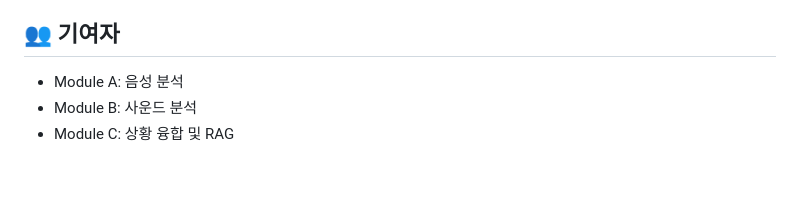
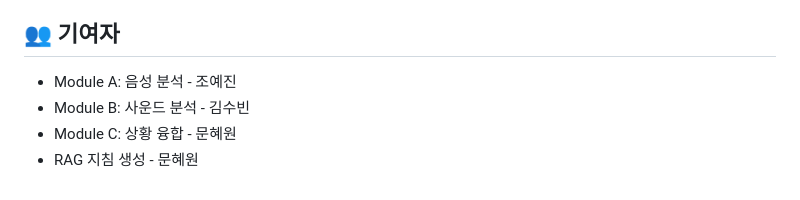
Before and after one commit to Esther021004/SilverSenseAI, a Markdown page: README.md, the part around the change. Rendered like a GitHub page.

```diff
--- a/README.md
+++ b/README.md
@@ -344,6 +344,7 @@ python test_stt.py temp_media/test_audio.wav
 
 ## 👥 기여자
 
-- Module A: 음성 분석
-- Module B: 사운드 분석
-- Module C: 상황 융합 및 RAG
+- Module A: 음성 분석 - 조예진
+- Module B: 사운드 분석 - 김수빈
+- Module C: 상황 융합 - 문혜원
+- RAG 지침 생성 - 문혜원
```
